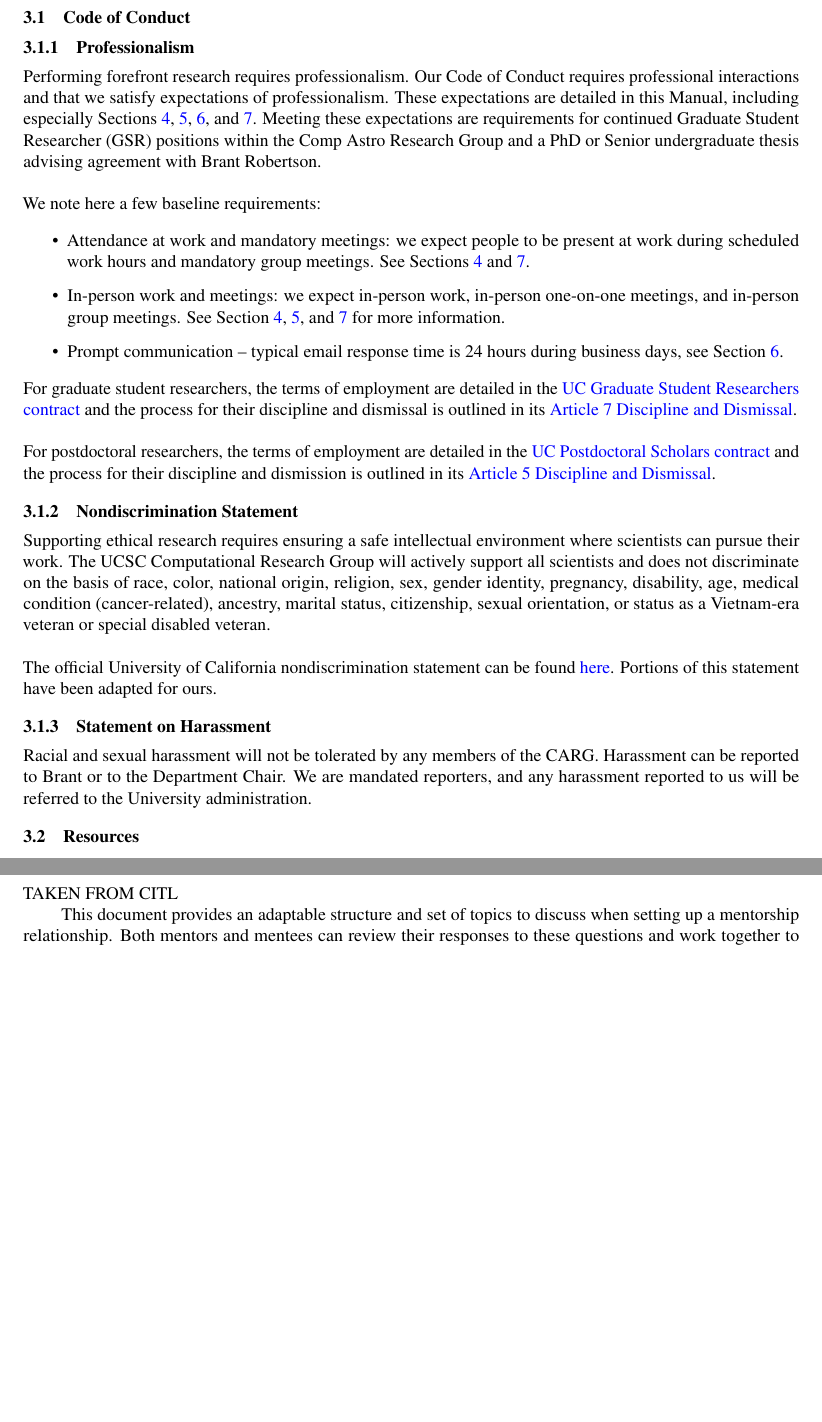
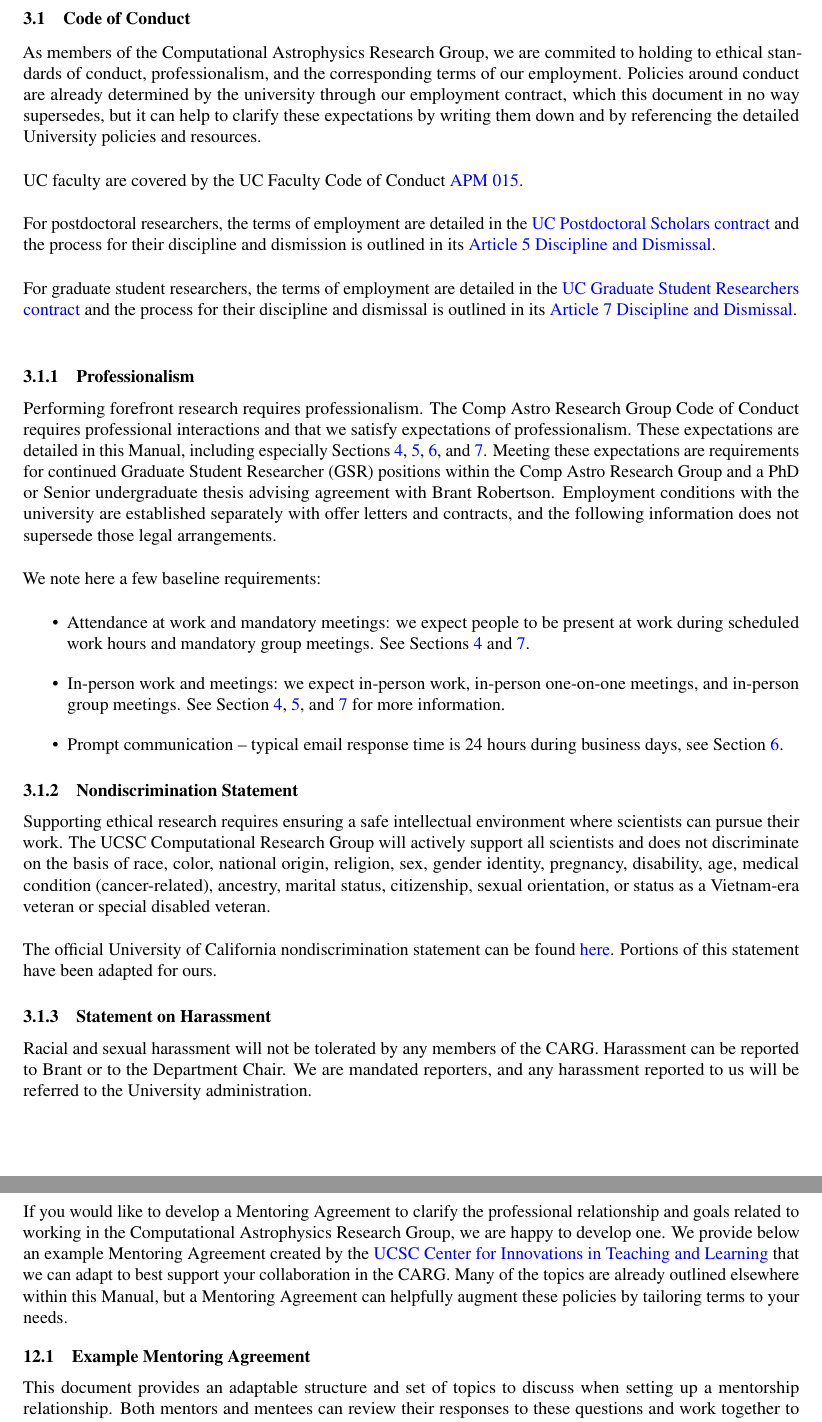
Before and after one commit to brantr/comp-astro-group-manual, a LaTeX paper (main.tex, which reads code_of_conduct.tex, mentoring_agreement.tex): two parts of pages 5 and 17 of 19, joined at a grey line, cut so that both start at the same text, the shorter picture padded with empty space. Compiled offline with pdfLaTeX.

Commit message:
Move mentoring agreement to separate section.

```diff
--- a/code_of_conduct.tex
+++ b/code_of_conduct.tex
@@ -3,11 +3,36 @@
 
 \subsection{Code of Conduct}
 
+As members of the Computational Astrophysics Research Group, we are commited to
+holding to ethical standards of conduct, professionalism,
+and the corresponding terms of our employment. Policies around conduct are already
+determined by the university through our employment contract, which this
+document in no way supersedes, but it can help to clarify these
+expectations by writing them down and by referencing the detailed University
+policies and resources.\\
+
+\noindent
+UC faculty are covered by the UC Faculty Code of Conduct \href{https://ucop.edu/academic-personnel-programs/_files/apm/apm-015.pdf}{APM 015}.\\
+
+\noindent
+For postdoctoral researchers, the terms of employment are detailed in the
+\href{https://ucnet.universityofcalifornia.edu/resources/employment-policies-contracts/bargaining-units/postdoctoral-scholars/contract/}{UC Postdoctoral Scholars contract} and the process
+for their discipline and dismission is outlined in its
+\href{https://ucnet.universityofcalifornia.edu/wp-content/uploads/labor/bargaining-units/px/docs/px_tentative_agremeents_effective_12-09-2022.pdf}{Article 5 Discipline and Dismissal}.\\
+
+\noindent
+For graduate student researchers, the terms of employment are detailed in the \href{https://ucnet.universityofcalifornia.edu/resources/employment-policies-contracts/bargaining-units/graduate-student-researchers/contract/}{UC Graduate Student Researchers contract} and the
+process for their discipline and dismissal is outlined in its \href{https://qa.ucnet.universityofcalifornia.edu/labor/bargaining-units/br/docs/br_07_discipline-and-dismissal_20225-2025.pdf}{Article 7 Discipline and Dismissal}.\\
+
+
+
 \subsubsection{Professionalism}
 
-Performing forefront research requires professionalism. Our Code of Conduct requires professional interactions and that we satisfy expectations of professionalism. These expectations are detailed in this Manual, including especially Sections \ref{sec:roles}, \ref{sec:logistics}, \ref{sec:communication}, and \ref{sec:events}. Meeting these expectations
+Performing forefront research requires professionalism. The Comp Astro Research Group Code of Conduct requires professional interactions and that we satisfy expectations of professionalism. These expectations are detailed in this Manual, including especially Sections \ref{sec:roles}, \ref{sec:logistics}, \ref{sec:communication}, and \ref{sec:events}. Meeting these expectations
 are requirements for continued Graduate Student Researcher (GSR) positions within the Comp Astro Research Group
-and a PhD or Senior undergraduate thesis advising agreement with Brant Robertson.\\
+and a PhD or Senior undergraduate thesis advising agreement with Brant Robertson. Employment conditions with
+the university are established separately with offer letters and contracts, and the following information
+does not supersede those legal arrangements.\\
 
 \noindent
 We note here a few baseline requirements:
@@ -18,15 +43,7 @@ We note here a few baseline requirements:
 	\item Prompt communication -- typical email response time is 24 hours during business days, see Section \ref{sec:communication}.
 \end{itemize}
 
-\noindent
-For graduate student researchers, the terms of employment are detailed in the \href{https://ucnet.universityofcalifornia.edu/resources/employment-policies-contracts/bargaining-units/graduate-student-researchers/contract/}{UC Graduate Student Researchers contract} and the
-process for their discipline and dismissal is outlined in its \href{https://qa.ucnet.universityofcalifornia.edu/labor/bargaining-units/br/docs/br_07_discipline-and-dismissal_20225-2025.pdf}{Article 7 Discipline and Dismissal}.\\
 
-\noindent
-For postdoctoral researchers, the terms of employment are detailed in the
-\href{https://ucnet.universityofcalifornia.edu/resources/employment-policies-contracts/bargaining-units/postdoctoral-scholars/contract/}{UC Postdoctoral Scholars contract} and the process
-for their discipline and dismission is outlined in its
-\href{https://ucnet.universityofcalifornia.edu/wp-content/uploads/labor/bargaining-units/px/docs/px_tentative_agremeents_effective_12-09-2022.pdf}{Article 5 Discipline and Dismissal}.
 
 \subsubsection{Nondiscrimination Statement}
 
--- a/main.tex
+++ b/main.tex
@@ -187,8 +187,3 @@ and best practices. And we're a fun group of people!
 %\label{sec:reading_list}
 
 \newpage
-\section{Sample Mentoring Agreement}
-
-TAKEN FROM CITL
-
-This document provides an adaptable structure and set of topics to discuss when setting up a mentorship relationship. Both mentors and mentees can review their responses to these questions and work together to establish guidelines for their mentorship relationship, toward the end of supporting the mentee to succeed in their research program and to make progress toward their personal and professional goals. This document can be developed collaboratively and revisited whenever necessary.
--- /dev/null
+++ b/mentoring_agreement.tex
@@ -0,0 +1,17 @@
+\section{Mentoring Agreements}
+\label{sec:mentoring_agreement}
+
+If you would like to develop a Mentoring Agreement to clarify the
+professional relationship and goals related to working in the
+Computational Astrophysics Research Group, we are happy to develop one.
+We provide below an example Mentoring Agreement created by the
+\href{https://graddiv.ucsc.edu/current-students/teaching-resources/citl-info.html}{UCSC Center for Innovations in Teaching and Learning} that we can adapt to best support your
+collaboration in the CARG. Many of the topics are already
+outlined elsewhere within this Manual, but a Mentoring Agreement
+can helpfully augment these policies by tailoring terms to
+your needs.
+
+
+\subsection{Example Mentoring Agreement}
+
+This document provides an adaptable structure and set of topics to discuss when setting up a mentorship relationship. Both mentors and mentees can review their responses to these questions and work together to establish guidelines for their mentorship relationship, toward the end of supporting the mentee to succeed in their research program and to make progress toward their personal and professional goals. This document can be developed collaboratively and revisited whenever necessary.
```
Also changed, not shown: logistics.tex (+1 -1 lines), main.tex (41 more changed lines), mentoring_agreement.tex (40 more changed lines).
